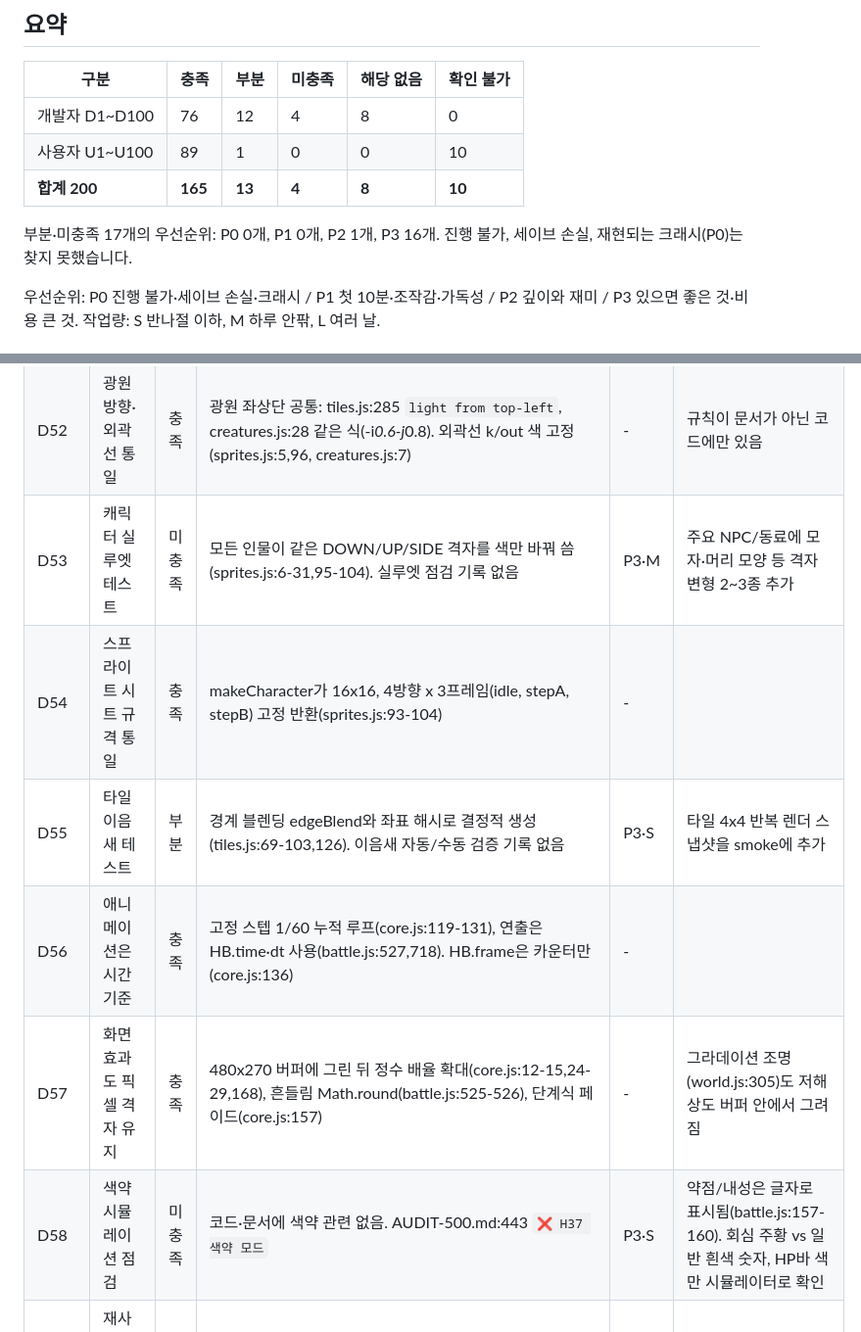
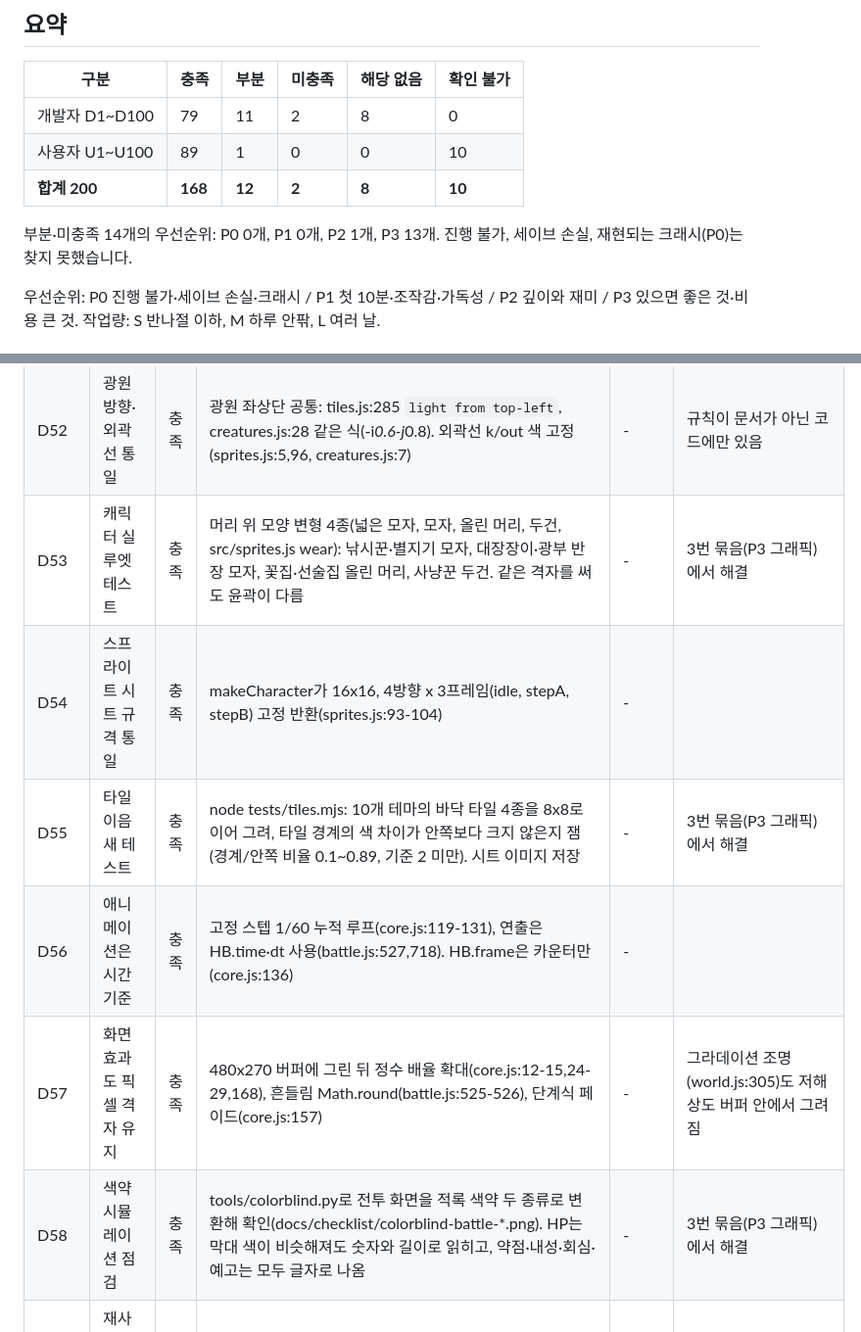
Before and after one commit to inviy/Hourbell, a Markdown page: docs/CHECKLIST.md, 2 parts joined by grey strips. Shown at 98% size. Rendered like a GitHub page.

```diff
--- a/docs/CHECKLIST.md
+++ b/docs/CHECKLIST.md
@@ -8,11 +8,11 @@
 
 | 구분 | 충족 | 부분 | 미충족 | 해당 없음 | 확인 불가 |
 |---|---|---|---|---|---|
-| 개발자 D1~D100 | 76 | 12 | 4 | 8 | 0 |
+| 개발자 D1~D100 | 79 | 11 | 2 | 8 | 0 |
 | 사용자 U1~U100 | 89 | 1 | 0 | 0 | 10 |
-| **합계 200** | **165** | **13** | **4** | **8** | **10** |
+| **합계 200** | **168** | **12** | **2** | **8** | **10** |
 
-부분·미충족 17개의 우선순위: P0 0개, P1 0개, P2 1개, P3 16개.
+부분·미충족 14개의 우선순위: P0 0개, P1 0개, P2 1개, P3 13개.
 진행 불가, 세이브 손실, 재현되는 크래시(P0)는 찾지 못했습니다.
 
 우선순위: P0 진행 불가·세이브 손실·크래시 / P1 첫 10분·조작감·가독성 / P2 깊이와 재미 / P3 있으면 좋은 것·비용 큰 것. 작업량: S 반나절 이하, M 하루 안팎, L 여러 날.
@@ -84,12 +84,12 @@
 | D50 | 저사양 기기 60fps 확인 | 부분 | 헤드리스 Chrome 측정(이번 점검): 마을·눈길(눈송이 60개)·광산 모두 프레임 평균 16.7ms, 최대 16.9ms. CPU 6배 감속에서도 16.7ms. 실기기·저사양 GPU 측정은 없음 | P3·S | 실제 저가 폰에서 한 번 측정해 기록 |
 | D51 | 해상도·타일·팔레트 규칙 고정 | 충족 | DESIGN.md 4절 도트 규칙: 타일 16x16, 인물 16x16 격자 재색칠, 외곽선 #1a1424, 왼쪽 위 광원, 보스는 큰 원본 | - | 4번 묶음(문서)에서 해결 |
 | D52 | 광원 방향·외곽선 통일 | 충족 | 광원 좌상단 공통: tiles.js:285 `light from top-left`, creatures.js:28 같은 식(-i*0.6-j*0.8). 외곽선 k/out 색 고정(sprites.js:5,96, creatures.js:7) | - | 규칙이 문서가 아닌 코드에만 있음 |
-| D53 | 캐릭터 실루엣 테스트 | 미충족 | 모든 인물이 같은 DOWN/UP/SIDE 격자를 색만 바꿔 씀(sprites.js:6-31,95-104). 실루엣 점검 기록 없음 | P3·M | 주요 NPC/동료에 모자·머리 모양 등 격자 변형 2~3종 추가 |
+| D53 | 캐릭터 실루엣 테스트 | 충족 | 머리 위 모양 변형 4종(넓은 모자, 모자, 올린 머리, 두건, src/sprites.js wear): 낚시꾼·별지기 모자, 대장장이·광부 반장 모자, 꽃집·선술집 올린 머리, 사냥꾼 두건. 같은 격자를 써도 윤곽이 다름 | - | 3번 묶음(P3 그래픽)에서 해결 |
 | D54 | 스프라이트 시트 규격 통일 | 충족 | makeCharacter가 16x16, 4방향 x 3프레임(idle, stepA, stepB) 고정 반환(sprites.js:93-104) | - | |
-| D55 | 타일 이음새 테스트 | 부분 | 경계 블렌딩 edgeBlend와 좌표 해시로 결정적 생성(tiles.js:69-103,126). 이음새 자동/수동 검증 기록 없음 | P3·S | 타일 4x4 반복 렌더 스냅샷을 smoke에 추가 |
+| D55 | 타일 이음새 테스트 | 충족 | node tests/tiles.mjs: 10개 테마의 바닥 타일 4종을 8x8로 이어 그려, 타일 경계의 색 차이가 안쪽보다 크지 않은지 잼(경계/안쪽 비율 0.1~0.89, 기준 2 미만). 시트 이미지 저장 | - | 3번 묶음(P3 그래픽)에서 해결 |
 | D56 | 애니메이션은 시간 기준 | 충족 | 고정 스텝 1/60 누적 루프(core.js:119-131), 연출은 HB.time·dt 사용(battle.js:527,718). HB.frame은 카운터만(core.js:136) | - | |
 | D57 | 화면 효과도 픽셀 격자 유지 | 충족 | 480x270 버퍼에 그린 뒤 정수 배율 확대(core.js:12-15,24-29,168), 흔들림 Math.round(battle.js:525-526), 단계식 페이드(core.js:157) | - | 그라데이션 조명(world.js:305)도 저해상도 버퍼 안에서 그려짐 |
-| D58 | 색약 시뮬레이션 점검 | 미충족 | 코드·문서에 색약 관련 없음. AUDIT-500.md:443 `❌ H37 색약 모드` | P3·S | 약점/내성은 글자로 표시됨(battle.js:157-160). 회심 주황 vs 일반 흰색 숫자, HP바 색만 시뮬레이터로 확인 |
+| D58 | 색약 시뮬레이션 점검 | 충족 | tools/colorblind.py로 전투 화면을 적록 색약 두 종류로 변환해 확인(docs/checklist/colorblind-battle-*.png). HP는 막대 색이 비슷해져도 숫자와 길이로 읽히고, 약점·내성·회심·예고는 모두 글자로 나옴 | - | 3번 묶음(P3 그래픽)에서 해결 |
 | D59 | 재사용(색 바꾸기·반전) 계획적 사용 | 충족 | 팔레트 교체 makeCharacter(pal)+HB.PALETTES(sprites.js:95,107), 좌향은 우향 반전(sprites.js:103), 몬스터 pal 덮어쓰기(creatures.js:7,129...) | - | |
 | D60 | 외부 에셋 라이선스·출처 기록 | 충족 | docs/CREDITS.md 표에 Galmuri 작성자, OFL 1.1, URL. assets/fonts/LICENSE-Galmuri.txt 존재 | - | |
 | D61 | 메인 테마 변주 계획 | 충족 | DESIGN.md §3 마을/필드/전투/조각 변주 계획. 구현: THEME_A/B로 title·town·field·battle(toMinor)·boss·victory(audio.js:150-280), 장별 곡도 kit로 같은 주제 사용(audio.js:281-284), 엔딩은 title 곡(main.js:169) | - | |
```
Also changed, not shown: CHANGELOG.md (+1 -0 lines), README.md (+2 -0 lines), docs/checklist/colorblind-battle-deutan.png (added), docs/checklist/colorblind-battle-protan.png (added), docs/checklist/colorblind-battle.png (added), 7 other files.
